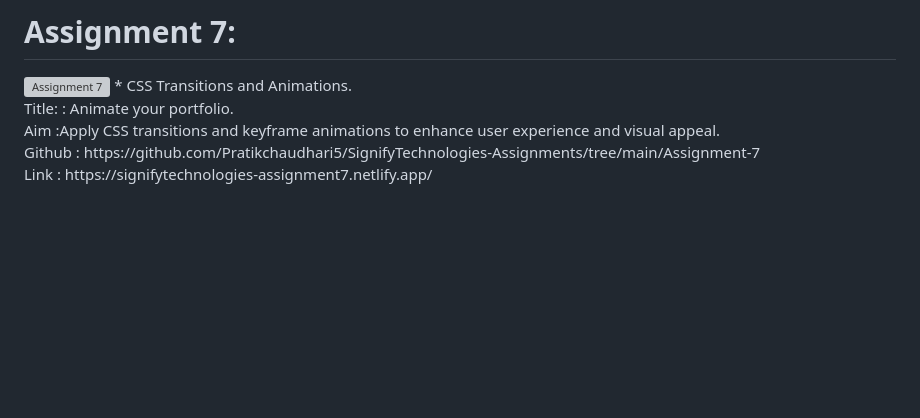
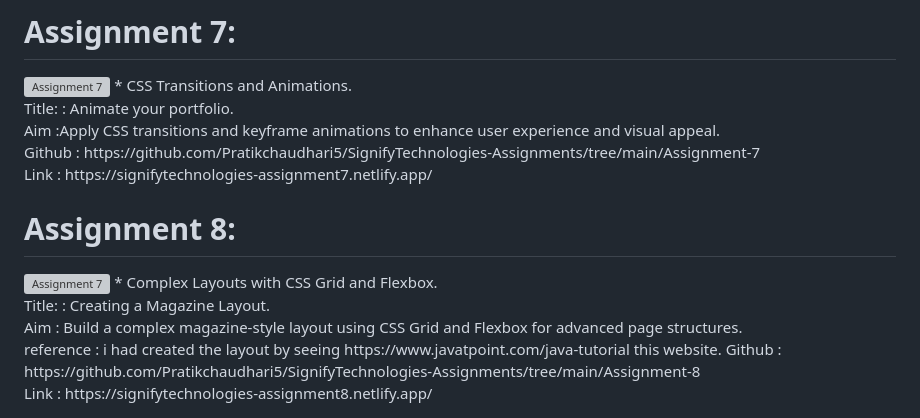
Before and after one commit to Pratikchaudhari5/Mini-Web-Projects, a Markdown page: README.md, the part around the change. Rendered like a GitHub page; blank space fills up the shorter version; grey boxes are pictures that could not be loaded.

```diff
--- a/README.md
+++ b/README.md
@@ -61,3 +61,13 @@ Aim :Apply CSS transitions and keyframe animations to enhance user experience an
 visual appeal.<br>
 Github : https://github.com/Pratikchaudhari5/SignifyTechnologies-Assignments/tree/main/Assignment-7 <br>
 Link : https://signifytechnologies-assignment7.netlify.app/
+
+# Assignment 8:
+<img src="https://i.imgur.com/iU96OPh.png" alt="Assignment 7" width="200"/>
+* Complex Layouts with CSS Grid and Flexbox.<br>
+Title: :  Creating a Magazine Layout.<br>
+Aim : Build a complex magazine-style layout using CSS Grid and Flexbox for advanced
+page structures.<br>
+reference : i had created the layout by seeing https://www.javatpoint.com/java-tutorial this website.
+Github : https://github.com/Pratikchaudhari5/SignifyTechnologies-Assignments/tree/main/Assignment-8 <br>
+Link : https://signifytechnologies-assignment8.netlify.app/
```
